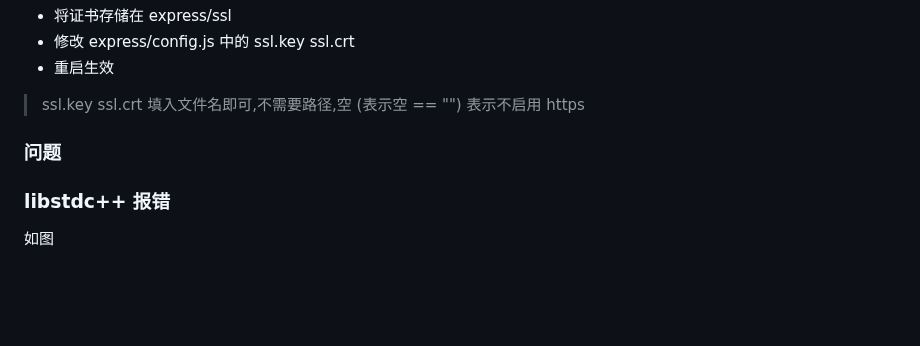
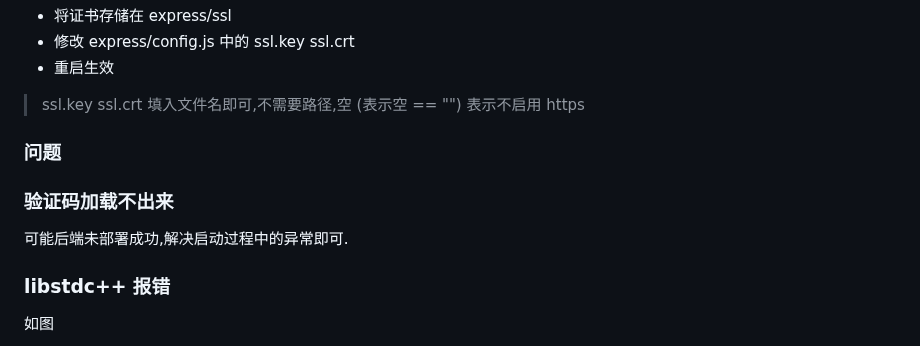
Before and after one commit to soonxf/Firewalld-UI, a Markdown page: README.md, the part around the change. Rendered like a GitHub page; blank space fills up the shorter version.

```diff
--- a/README.md
+++ b/README.md
@@ -229,6 +229,10 @@ echo -e "注册口令:" $(sqlite3 ./database/sqlite-prod.db 'SELECT secret FROM
 
 ### 问题
 
+### 验证码加载不出来
+
+可能后端未部署成功,解决启动过程中的异常即可.
+
 ### libstdc++ 报错
 
 如图
```
